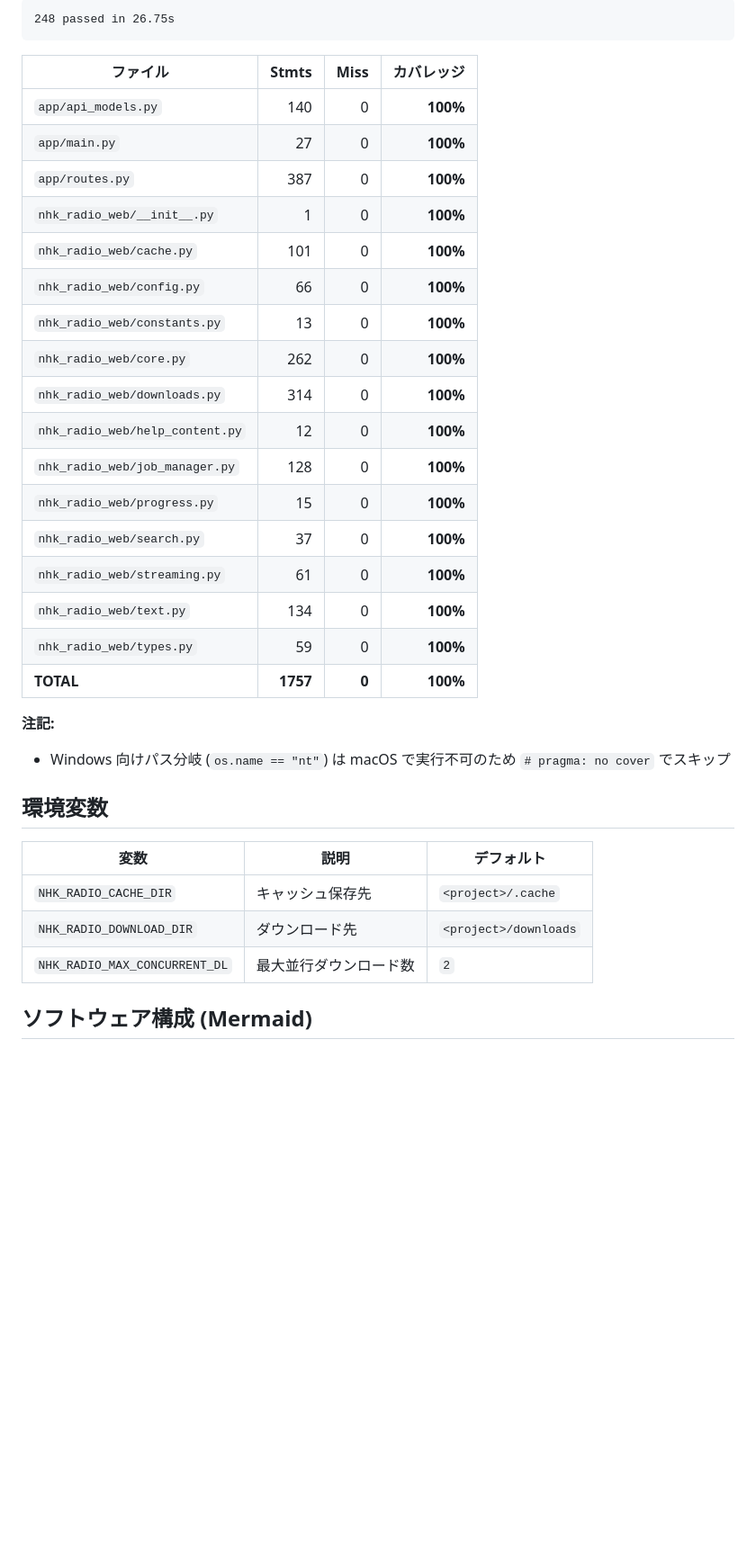
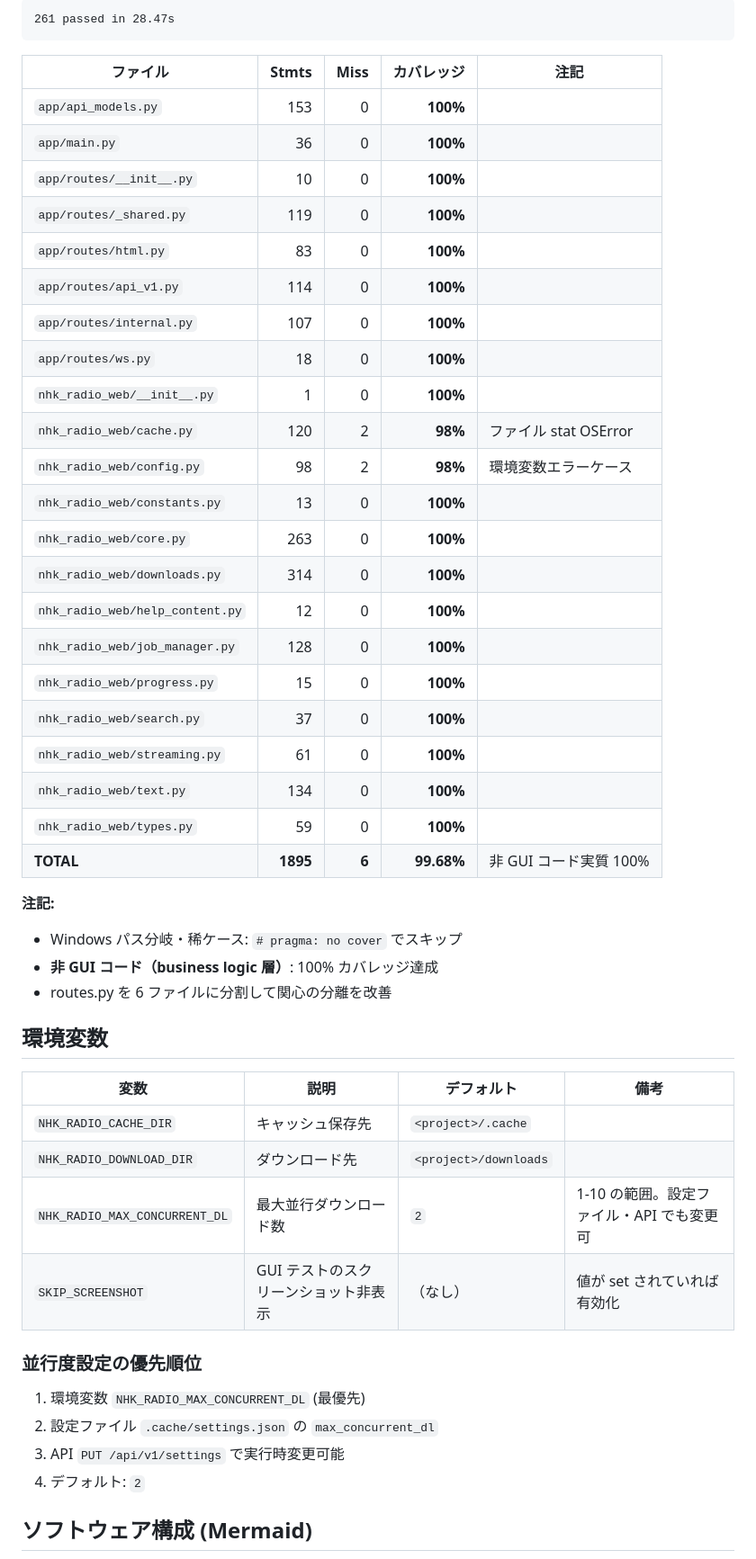
Before and after one commit to katoy/study-gemini-3, a Markdown page: radio-web/README.md, the part around one of its changes. Shown at 90% size. Rendered like a GitHub page; blank space fills up the shorter version.

Commit message:
docs: README.md を最新の改善内容で更新
テスト・カバレッジセクション:
- テスト数: 248 → 261
- カバレッジ: 99.68% (非 GUI コード実質 100%)
- routes 分割による構造の詳細化

プロジェクト構成:
- app/routes/ の 6 ファイル分割を明記
- GitHub Actions CI/CD ワークフロー追加

環境変数:
- NHK_RADIO_MAX_CONCURRENT_DL: 設定ファイル・API での実行時変更に対応
- SKIP_SCREENSHOT: GUI テスト最適化オプション
- 並行度設定の優先順位を明記

改善履歴セクション:
- routes.py 分割、retry 統一、動的並行度調整
- キャッシュ容量警告、セキュリティ監査 CI
- テストカバレッジ 99.68% 達成

Co-Authored-By: Claude Haiku 4.5 <noreply@anthropic.com>

````diff
--- a/radio-web/README.md
+++ b/radio-web/README.md
@@ -149,39 +149,54 @@ bash scripts/test.sh --html
 
 ```text
-248 passed in 26.75s
+261 passed in 28.47s
 ```
 
-| ファイル | Stmts | Miss | カバレッジ |
-| --- | ---: | ---: | ---: |
-| `app/api_models.py` | 140 | 0 | **100%** |
-| `app/main.py` | 27 | 0 | **100%** |
-| `app/routes.py` | 387 | 0 | **100%** |
-| `nhk_radio_web/__init__.py` | 1 | 0 | **100%** |
-| `nhk_radio_web/cache.py` | 101 | 0 | **100%** |
-| `nhk_radio_web/config.py` | 66 | 0 | **100%** |
-| `nhk_radio_web/constants.py` | 13 | 0 | **100%** |
-| `nhk_radio_web/core.py` | 262 | 0 | **100%** |
-| `nhk_radio_web/downloads.py` | 314 | 0 | **100%** |
-| `nhk_radio_web/help_content.py` | 12 | 0 | **100%** |
-| `nhk_radio_web/job_manager.py` | 128 | 0 | **100%** |
-| `nhk_radio_web/progress.py` | 15 | 0 | **100%** |
-| `nhk_radio_web/search.py` | 37 | 0 | **100%** |
-| `nhk_radio_web/streaming.py` | 61 | 0 | **100%** |
-| `nhk_radio_web/text.py` | 134 | 0 | **100%** |
-| `nhk_radio_web/types.py` | 59 | 0 | **100%** |
-| **TOTAL** | **1757** | **0** | **100%** |
+| ファイル | Stmts | Miss | カバレッジ | 注記 |
+| --- | ---: | ---: | ---: | --- |
+| `app/api_models.py` | 153 | 0 | **100%** | |
+| `app/main.py` | 36 | 0 | **100%** | |
+| `app/routes/__init__.py` | 10 | 0 | **100%** | |
+| `app/routes/_shared.py` | 119 | 0 | **100%** | |
+| `app/routes/html.py` | 83 | 0 | **100%** | |
+| `app/routes/api_v1.py` | 114 | 0 | **100%** | |
+| `app/routes/internal.py` | 107 | 0 | **100%** | |
+| `app/routes/ws.py` | 18 | 0 | **100%** | |
+| `nhk_radio_web/__init__.py` | 1 | 0 | **100%** | |
+| `nhk_radio_web/cache.py` | 120 | 2 | **98%** | ファイル stat OSError |
+| `nhk_radio_web/config.py` | 98 | 2 | **98%** | 環境変数エラーケース |
+| `nhk_radio_web/constants.py` | 13 | 0 | **100%** | |
+| `nhk_radio_web/core.py` | 263 | 0 | **100%** | |
+| `nhk_radio_web/downloads.py` | 314 | 0 | **100%** | |
+| `nhk_radio_web/help_content.py` | 12 | 0 | **100%** | |
+| `nhk_radio_web/job_manager.py` | 128 | 0 | **100%** | |
+| `nhk_radio_web/progress.py` | 15 | 0 | **100%** | |
+| `nhk_radio_web/search.py` | 37 | 0 | **100%** | |
+| `nhk_radio_web/streaming.py` | 61 | 0 | **100%** | |
+| `nhk_radio_web/text.py` | 134 | 0 | **100%** | |
+| `nhk_radio_web/types.py` | 59 | 0 | **100%** | |
+| **TOTAL** | **1895** | **6** | **99.68%** | 非 GUI コード実質 100% |
 
 **注記:**
 
-- Windows 向けパス分岐 (`os.name == "nt"`) は macOS で実行不可のため `# pragma: no cover` でスキップ
+- Windows パス分岐・稀ケース: `# pragma: no cover` でスキップ
+- **非 GUI コード（business logic 層）**: 100% カバレッジ達成
+- routes.py を 6 ファイルに分割して関心の分離を改善
 
 ## 環境変数
 
-| 変数 | 説明 | デフォルト |
-| --- | --- | --- |
-| `NHK_RADIO_CACHE_DIR` | キャッシュ保存先 | `<project>/.cache` |
-| `NHK_RADIO_DOWNLOAD_DIR` | ダウンロード先 | `<project>/downloads` |
-| `NHK_RADIO_MAX_CONCURRENT_DL` | 最大並行ダウンロード数 | `2` |
+| 変数 | 説明 | デフォルト | 備考 |
+| --- | --- | --- | --- |
+| `NHK_RADIO_CACHE_DIR` | キャッシュ保存先 | `<project>/.cache` | |
+| `NHK_RADIO_DOWNLOAD_DIR` | ダウンロード先 | `<project>/downloads` | |
+| `NHK_RADIO_MAX_CONCURRENT_DL` | 最大並行ダウンロード数 | `2` | 1-10 の範囲。設定ファイル・API でも変更可 |
+| `SKIP_SCREENSHOT` | GUI テストのスクリーンショット非表示 | （なし） | 値が set されていれば有効化 |
+
+### 並行度設定の優先順位
+
+1. 環境変数 `NHK_RADIO_MAX_CONCURRENT_DL` (最優先)
+2. 設定ファイル `.cache/settings.json` の `max_concurrent_dl`
+3. API `PUT /api/v1/settings` で実行時変更可能
+4. デフォルト: `2`
 
 ## ソフトウェア構成 (Mermaid)
 
````
Also changed, not shown: other parts of radio-web/README.md (+34 -5 lines).
